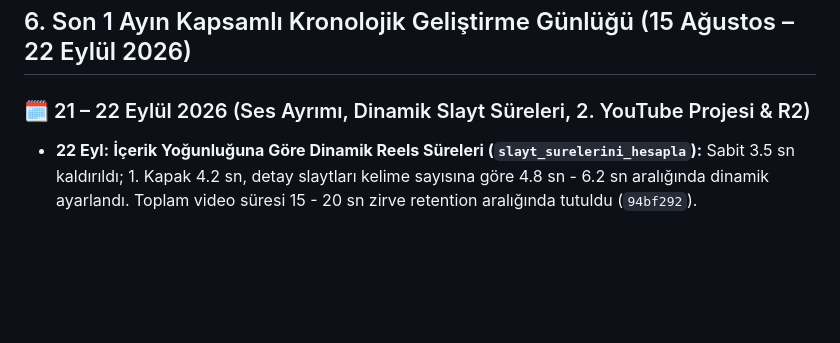
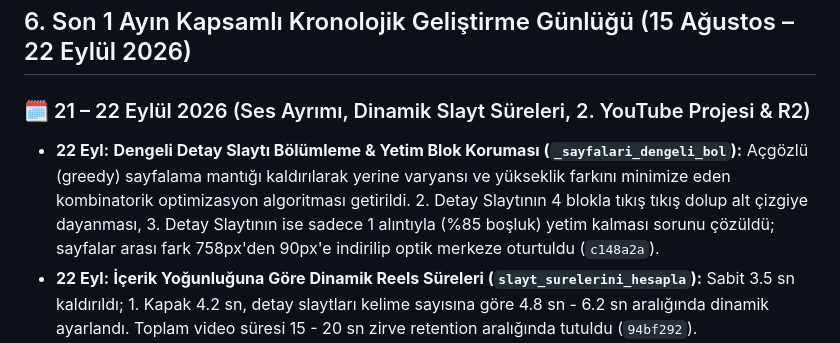
Before and after one commit to ozdogangringo-sketch/haber-bot, a Markdown page: GEMINI.md, the part around the change. Rendered like a GitHub page; blank space fills up the shorter version.

Commit message:
docs(gemini): dengeli detay slayti bolumleme gelistirmesini gunluge ekle

```diff
--- a/GEMINI.md
+++ b/GEMINI.md
@@ -218,6 +218,7 @@ Bu dosya projeyi devralan yapay zeka oturumu ve geliştiriciler içindir.
 ## 6. Son 1 Ayın Kapsamlı Kronolojik Geliştirme Günlüğü (15 Ağustos – 22 Eylül 2026)
 
 ### 🗓️ 21 – 22 Eylül 2026 (Ses Ayrımı, Dinamik Slayt Süreleri, 2. YouTube Projesi & R2)
+- **22 Eyl:** **Dengeli Detay Slaytı Bölümleme & Yetim Blok Koruması (`_sayfalari_dengeli_bol`):** Açgözlü (greedy) sayfalama mantığı kaldırılarak yerine varyansı ve yükseklik farkını minimize eden kombinatorik optimizasyon algoritması getirildi. 2. Detay Slaytının 4 blokla tıkış tıkış dolup alt çizgiye dayanması, 3. Detay Slaytının ise sadece 1 alıntıyla (%85 boşluk) yetim kalması sorunu çözüldü; sayfalar arası fark 758px'den 90px'e indirilip optik merkeze oturtuldu (`c148a2a`).
 - **22 Eyl:** **İçerik Yoğunluğuna Göre Dinamik Reels Süreleri (`slayt_surelerini_hesapla`):** Sabit 3.5 sn kaldırıldı; 1. Kapak 4.2 sn, detay slaytları kelime sayısına göre 4.8 sn - 6.2 sn aralığında dinamik ayarlandı. Toplam video süresi 15 - 20 sn zirve retention aralığında tutuldu (`94bf292`).
 - **22 Eyl:** **YouTube 2. Google Cloud Projesi Entegrasyonu (`daily-brief-2`):** Günlük kota 5'ten 10 videoya (20.000 puan) çıkarıldı; `quotaExceeded` / 403 durumunda Proje 2'nin refresh token'ına otomatik failover eklendi (`edf50e7`).
 - **21 Eyl:** **Cloudflare R2 Depolama Tam Canlıda (`media.dailybrief.ozbornstudio.com`):** 5 workflow dosyasına (`yayinla`, `son-dakika`, `piyasa-bulteni`, `hazirla`, `haftalik-ozet`) R2 secret'ları bağlanarak birincil CDN olarak devreye alındı (`f1ad9ba`).
```
